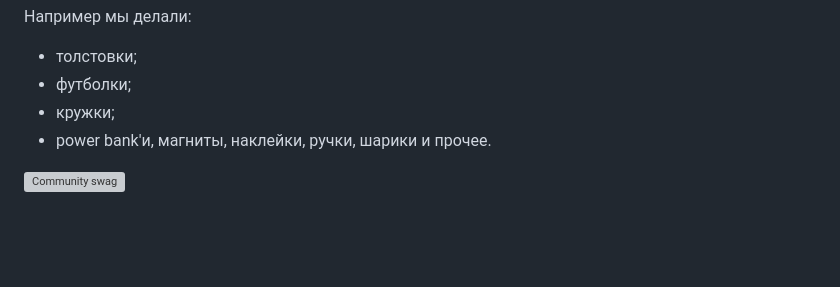
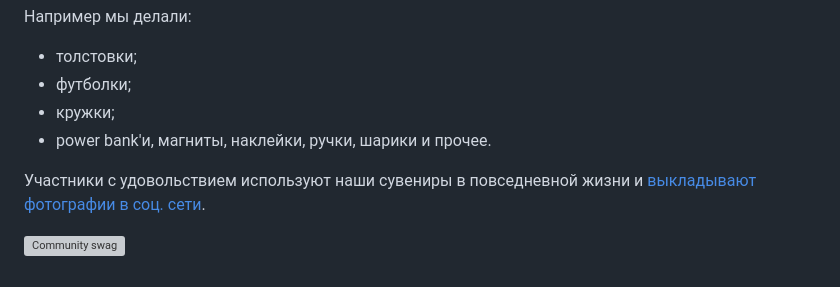
Before and after one commit to DotNetRu/Docs, a Markdown page: Regulations/Instruction to host.md, the part around the change. Rendered like a GitHub page; blank space fills up the shorter version; grey boxes are pictures that could not be loaded.

```diff
--- a/Regulations/Instruction to host.md
+++ b/Regulations/Instruction to host.md
@@ -80,4 +80,6 @@
 - кружки;
 - power bank'и, магниты, наклейки, ручки, шарики и прочее.
 
+Участники с удовольствием используют наши сувениры в повседневной жизни и [выкладывают фотографии в соц. сети](https://vk.com/album-96893798_253970821).
+
 ![Community swag](Instruction%20to%20host%20images/swag.jpg)
```
Also changed, not shown: Regulations/Instruction to partner.md (+13 -11 lines).
